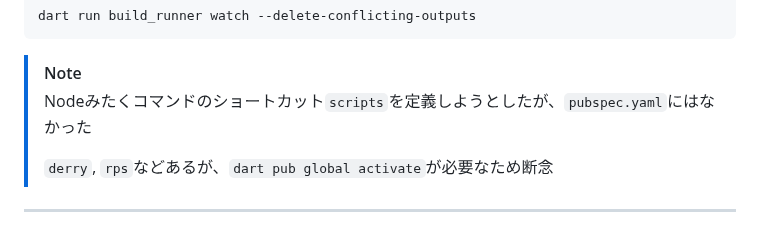
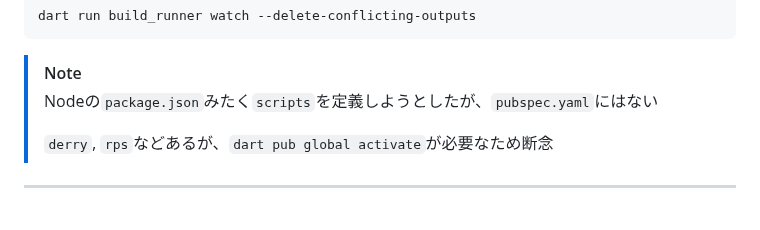
Before and after one commit to wiyco/flutter_mapbox, a Markdown page: README.md, the part around the change. GitHub-like rendering.

```diff
--- a/README.md
+++ b/README.md
@@ -187,7 +187,7 @@ dart run build_runner watch --delete-conflicting-outputs
 
 > [!NOTE]
 >
-> Nodeみたくコマンドのショートカット`scripts`を定義しようとしたが、`pubspec.yaml`にはなかった
+> Nodeの`package.json`みたく`scripts`を定義しようとしたが、`pubspec.yaml`にはない
 >
 > `derry`, `rps`などあるが、`dart pub global activate`が必要なため断念
 
```
